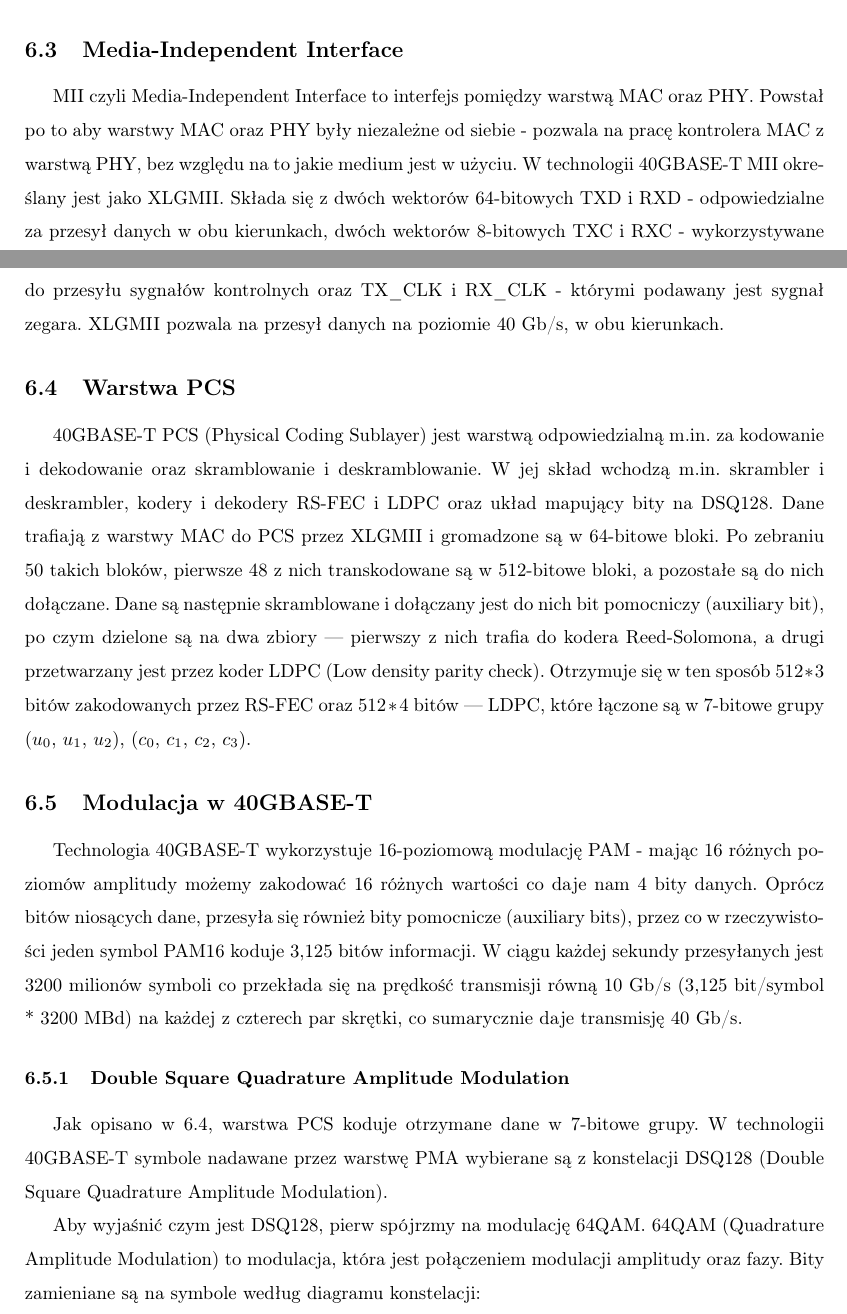
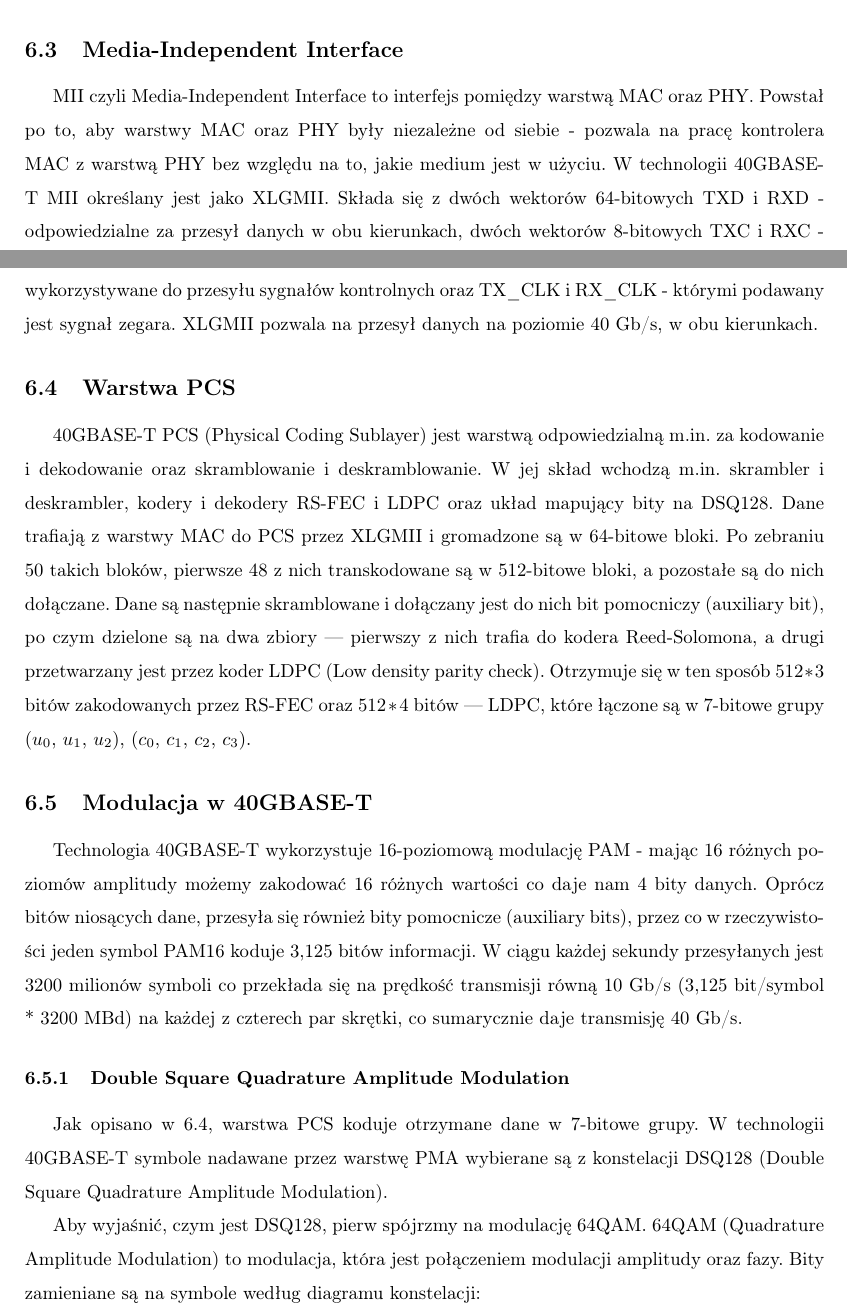
Before and after one commit to iwanicki92/Ethernet-physical-layer-simulator, a LaTeX thesis (docs/Praca.tex, which reads docs/40GBASE-T.tex): two parts of pages 17 and 18 of 45, joined at a grey line, cut so that both start at the same text. Compiled offline with pdfLaTeX.

Commit message:
docs: 40GBASTE-T punctuation updated

```diff
--- a/docs/40GBASE-T.tex
+++ b/docs/40GBASE-T.tex
@@ -15,7 +15,7 @@
 \end{figure}
 
 \subsection{Media-Independent Interface}
-MII czyli Media-Independent Interface to interfejs pomiędzy warstwą MAC oraz PHY. Powstał po to aby warstwy MAC oraz PHY były niezależne od siebie - pozwala na pracę kontrolera MAC z warstwą PHY, bez względu na to jakie medium jest w użyciu.
+MII czyli Media-Independent Interface to interfejs pomiędzy warstwą MAC oraz PHY. Powstał po to, aby warstwy MAC oraz PHY były niezależne od siebie - pozwala na pracę kontrolera MAC z warstwą PHY bez względu na to, jakie medium jest w użyciu.
 W technologii 40GBASE-T MII określany jest jako XLGMII. Składa się z dwóch wektorów 64-bitowych TXD i RXD - odpowiedzialne za przesył danych w obu kierunkach, dwóch wektorów 8-bitowych TXC i RXC - wykorzystywane do przesyłu sygnałów kontrolnych oraz TX\_CLK i RX\_CLK - którymi podawany jest sygnał zegara. XLGMII pozwala na przesył danych na poziomie 40 Gb/s, w obu kierunkach.
 
 \subsection{Warstwa PCS}\label{subsection:pcs}
@@ -30,7 +30,7 @@ W ciągu każdej sekundy przesyłanych jest 3200 milionów symboli co przekłada
 \subsubsection{Double Square Quadrature Amplitude Modulation}
 Jak opisano w \ref{subsection:pcs}, warstwa PCS koduje otrzymane dane w 7-bitowe grupy. W technologii 40GBASE-T symbole nadawane przez warstwę PMA wybierane są z konstelacji DSQ128 (Double Square Quadrature Amplitude Modulation).
 
-Aby wyjaśnić czym jest DSQ128, pierw spójrzmy na modulację 64QAM. 64QAM (Quadrature Amplitude Modulation) to modulacja, która jest połączeniem modulacji amplitudy oraz fazy. Bity zamieniane są na symbole według diagramu konstelacji:
+Aby wyjaśnić, czym jest DSQ128, pierw spójrzmy na modulację 64QAM. 64QAM (Quadrature Amplitude Modulation) to modulacja, która jest połączeniem modulacji amplitudy oraz fazy. Bity zamieniane są na symbole według diagramu konstelacji:
 
 \includegraphics[scale=0.6]{64QAM-constellation-diagram.png}
 
```
